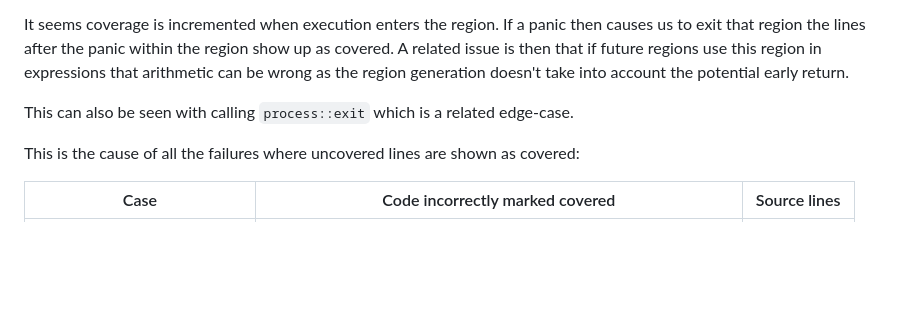
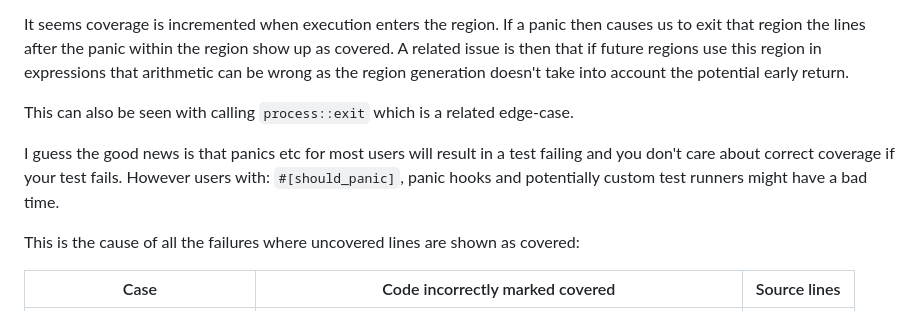
Before and after one commit to xd009642/rustc-coverage-samples, a Markdown page: README.md, the part around the change. Drawn GitHub-style; blank space fills up the shorter version.

Commit message:
add in sentence

```diff
--- a/README.md
+++ b/README.md
@@ -84,6 +84,10 @@ early return.
 
 This can also be seen with calling `process::exit` which is a related edge-case.
 
+I guess the good news is that panics etc for most users will result in a test failing
+and you don't care about correct coverage if your test fails. However users with: `#[should_panic]`, panic hooks
+and potentially custom test runners might have a bad time.
+
 This is the cause of all the failures where uncovered lines are shown as covered:
 
 | Case | Code incorrectly marked covered | Source lines |
```
